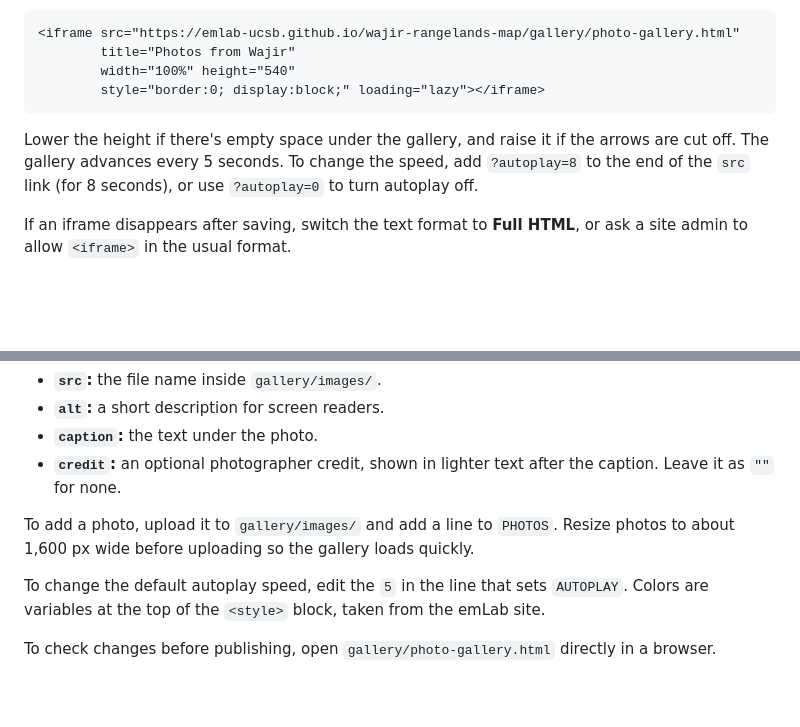
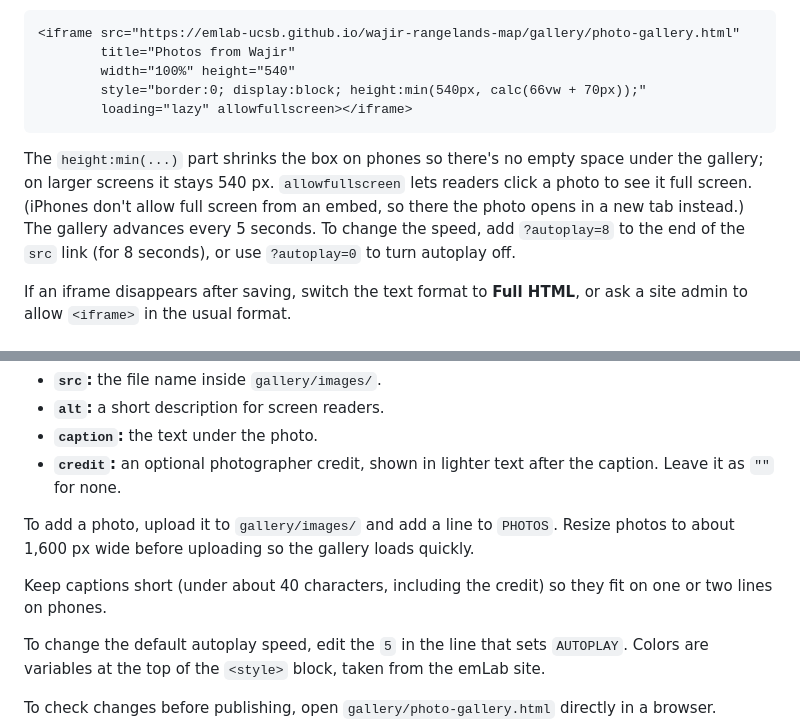
Before and after one commit to emlab-ucsb/wajir-rangelands-map, a Markdown page: README.md, 2 parts joined by grey strips. Rendered like a GitHub page; blank space fills up the shorter version.

````diff
--- a/README.md
+++ b/README.md
@@ -47,10 +47,11 @@ Readers scroll inside the map box itself. A height of 600–800 px works well.
 <iframe src="https://emlab-ucsb.github.io/wajir-rangelands-map/gallery/photo-gallery.html"
         title="Photos from Wajir"
         width="100%" height="540"
-        style="border:0; display:block;" loading="lazy"></iframe>
+        style="border:0; display:block; height:min(540px, calc(66vw + 70px));"
+        loading="lazy" allowfullscreen></iframe>
 ```
 
-Lower the height if there's empty space under the gallery, and raise it if the arrows are cut off. The gallery advances every 5 seconds. To change the speed, add `?autoplay=8` to the end of the `src` link (for 8 seconds), or use `?autoplay=0` to turn autoplay off.
+The `height:min(...)` part shrinks the box on phones so there's no empty space under the gallery; on larger screens it stays 540 px. `allowfullscreen` lets readers click a photo to see it full screen. (iPhones don't allow full screen from an embed, so there the photo opens in a new tab instead.) The gallery advances every 5 seconds. To change the speed, add `?autoplay=8` to the end of the `src` link (for 8 seconds), or use `?autoplay=0` to turn autoplay off.
 
 If an iframe disappears after saving, switch the text format to **Full HTML**, or ask a site admin to allow `<iframe>` in the usual format.
 
@@ -86,6 +87,8 @@ The photos are listed in `PHOTOS`, near the top of the `<script>` in `gallery/ph
 
 To add a photo, upload it to `gallery/images/` and add a line to `PHOTOS`. Resize photos to about 1,600 px wide before uploading so the gallery loads quickly.
 
+Keep captions short (under about 40 characters, including the credit) so they fit on one or two lines on phones.
+
 To change the default autoplay speed, edit the `5` in the line that sets `AUTOPLAY`. Colors are variables at the top of the `<style>` block, taken from the emLab site.
 
 To check changes before publishing, open `gallery/photo-gallery.html` directly in a browser.
````
